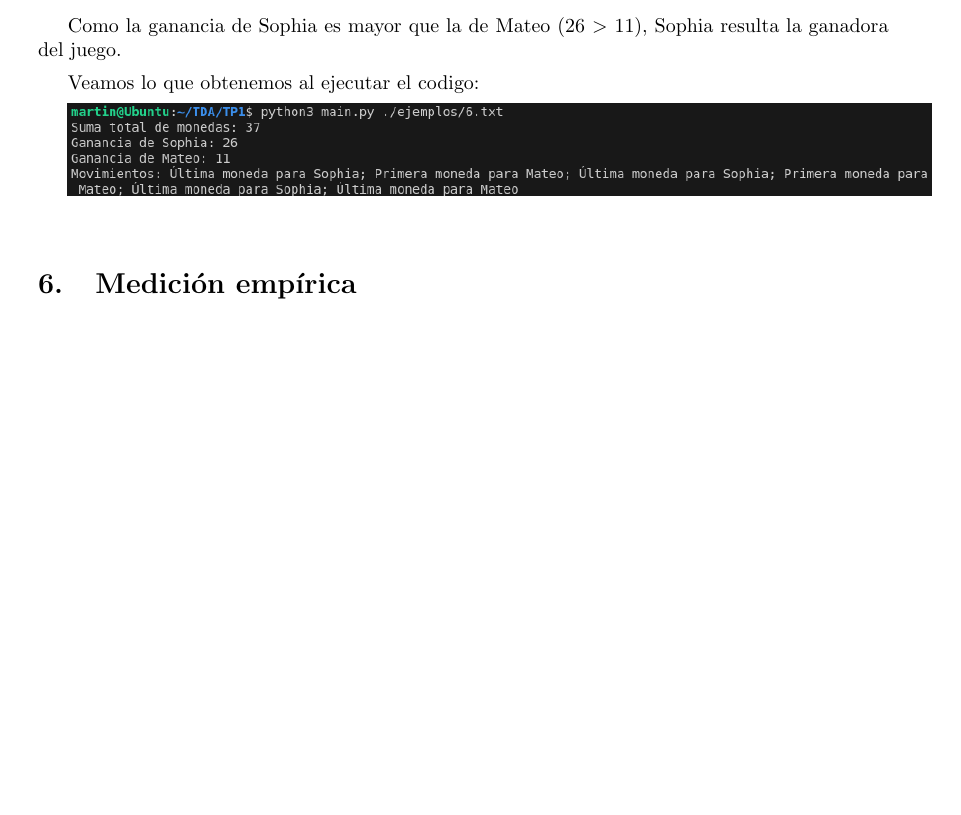
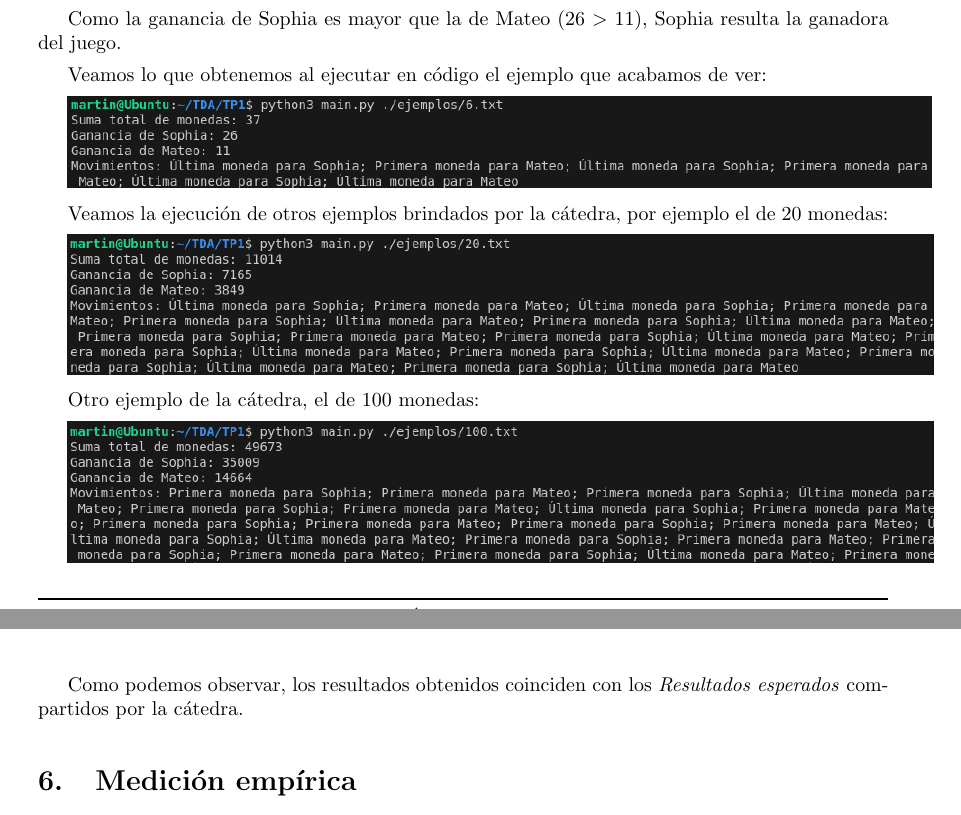
Before and after one commit to MartinAlejo/TDA-TP1, a LaTeX document (informe/main.tex, which reads informe/tex/ejemplosDeSolucion.tex): part of page 8 of 9 before the commit and two parts of pages 8 and 9 of 10 after it, the two joined at a grey line, cut so that both start at the same text, the shorter picture padded with empty space. Compiled offline with pdfLaTeX.

Commit message:
Avanzo con el informe (seccion 3 y 5)

```diff
--- a/informe/tex/ejemplosDeSolucion.tex
+++ b/informe/tex/ejemplosDeSolucion.tex
@@ -34,6 +34,16 @@ Siguiendo el algoritmo hasta el final (hasta que ya no queden monedas), obtenemo
 
 Como la ganancia de Sophia es mayor que la de Mateo (26 $>$ 11), Sophia resulta la ganadora del juego.
 
-Veamos lo que obtenemos al ejecutar el codigo:
+Veamos lo que obtenemos al ejecutar en código el ejemplo que acabamos de ver:
 
 \includegraphics[scale = 0.45]{ {./images/ejemplo_ejecucion_6_monedas} }
+
+Veamos la ejecución de otros ejemplos brindados por la cátedra, por ejemplo el de 20 monedas:
+
+\includegraphics[scale = 0.45]{ {./images/ejemplo_ejecucion_20_monedas} }
+
+Otro ejemplo de la cátedra, el de 100 monedas:
+
+\includegraphics[scale = 0.45]{ {./images/ejemplo_ejecucion_100_monedas} }
+
+Como podemos observar, los resultados obtenidos coinciden con los \textit{Resultados esperados} compartidos por la cátedra.
```
Also changed, not shown: informe/tex/complejidad.tex (+4 -0 lines), informe/images/algoritmo_codigo.png (added), informe/images/ejemplo_ejecucion_100_monedas.png (added), informe/images/ejemplo_ejecucion_20_monedas.png (added), informe/main.pdf, informe/tex/algoritmos.tex (line endings or trailing spaces), 7 other files.
